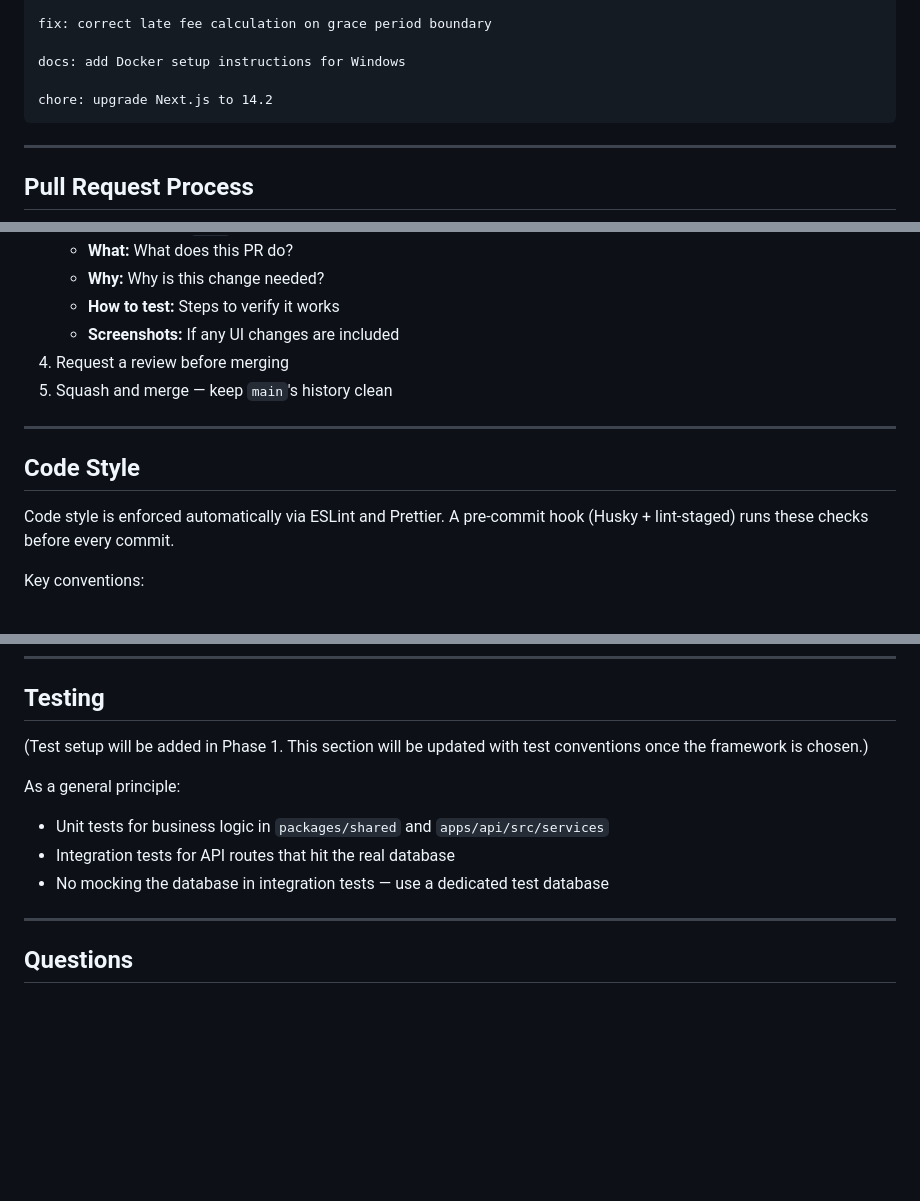
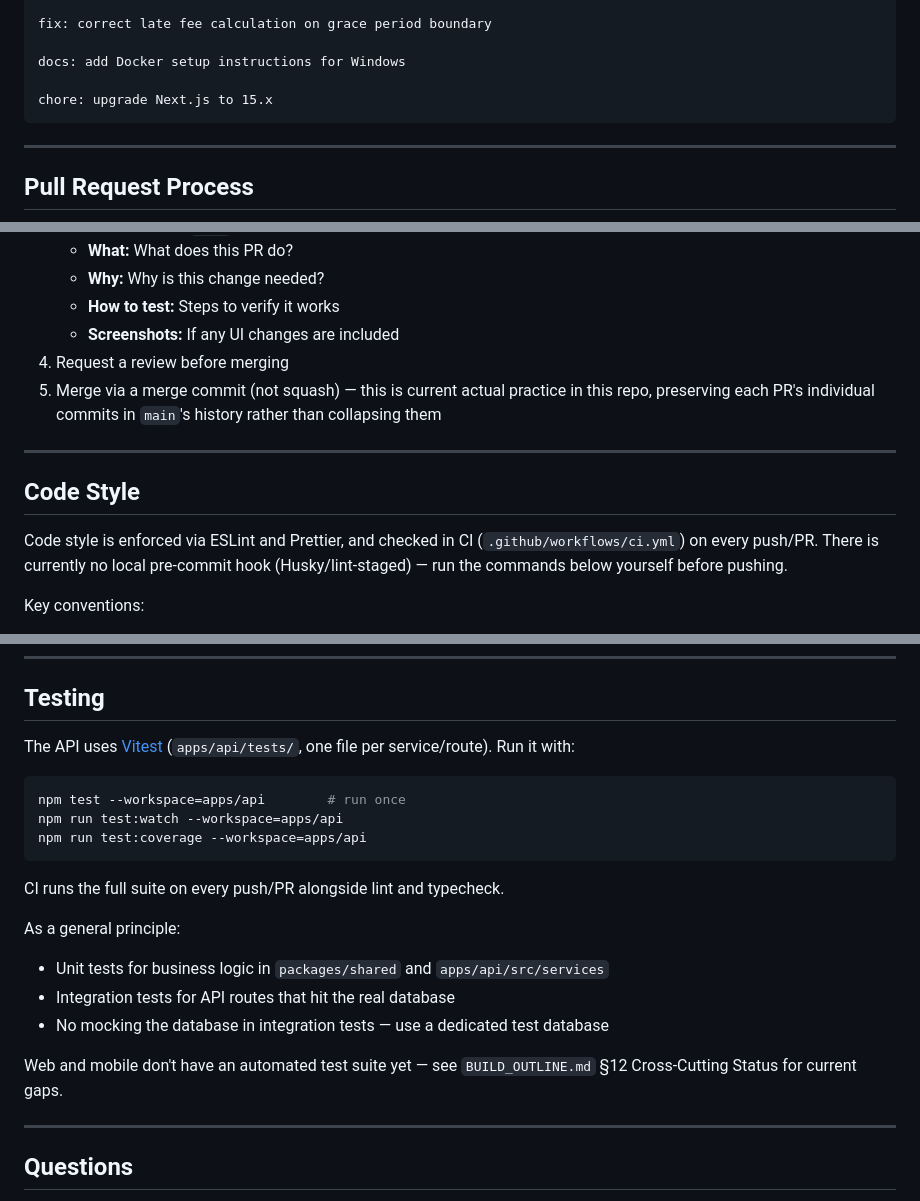
Before and after one commit to rudyjm3/property-management-webapp, a Markdown page: CONTRIBUTING.md, 3 parts joined by grey strips. GitHub-like rendering; blank space fills up the shorter version.

````diff
--- a/CONTRIBUTING.md
+++ b/CONTRIBUTING.md
@@ -61,7 +61,7 @@ fix: correct late fee calculation on grace period boundary
 
 docs: add Docker setup instructions for Windows
 
-chore: upgrade Next.js to 14.2
+chore: upgrade Next.js to 15.x
 ```
 
 ---
@@ -76,13 +76,13 @@ chore: upgrade Next.js to 14.2
    - **How to test:** Steps to verify it works
    - **Screenshots:** If any UI changes are included
 4. Request a review before merging
-5. Squash and merge — keep `main`'s history clean
+5. Merge via a merge commit (not squash) — this is current actual practice in this repo, preserving each PR's individual commits in `main`'s history rather than collapsing them
 
 ---
 
 ## Code Style
 
-Code style is enforced automatically via ESLint and Prettier. A pre-commit hook (Husky + lint-staged) runs these checks before every commit.
+Code style is enforced via ESLint and Prettier, and checked in CI (`.github/workflows/ci.yml`) on every push/PR. There is currently no local pre-commit hook (Husky/lint-staged) — run the commands below yourself before pushing.
 
 Key conventions:
 - 2-space indentation
@@ -120,13 +120,21 @@ Never edit migration files manually after they have been committed. Create a new
 
 ## Testing
 
-(Test setup will be added in Phase 1. This section will be updated with test conventions once the framework is chosen.)
+The API uses [Vitest](https://vitest.dev/) (`apps/api/tests/`, one file per service/route). Run it with:
+```bash
+npm test --workspace=apps/api        # run once
+npm run test:watch --workspace=apps/api
+npm run test:coverage --workspace=apps/api
+```
+CI runs the full suite on every push/PR alongside lint and typecheck.
 
 As a general principle:
 - Unit tests for business logic in `packages/shared` and `apps/api/src/services`
 - Integration tests for API routes that hit the real database
 - No mocking the database in integration tests — use a dedicated test database
 
+Web and mobile don't have an automated test suite yet — see `BUILD_OUTLINE.md` §12 Cross-Cutting Status for current gaps.
+
 ---
 
 ## Questions
````
Also changed, not shown: README.md (+33 -16 lines), docs/SETUP.md (+1 -1 lines).
